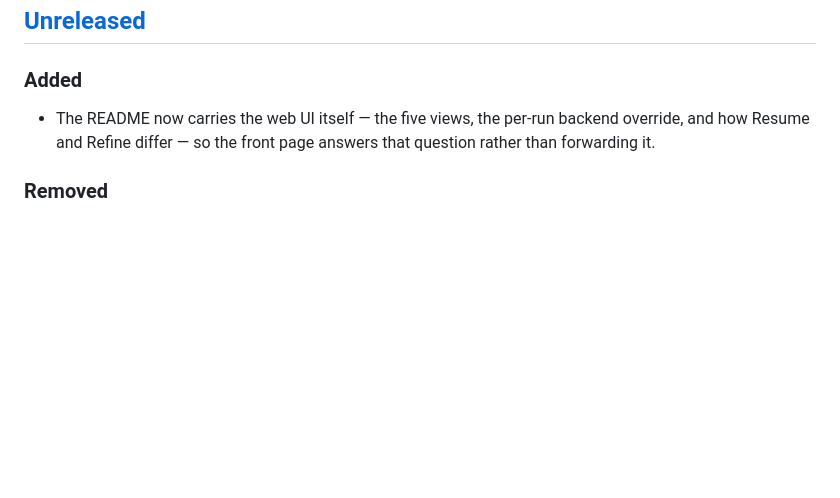
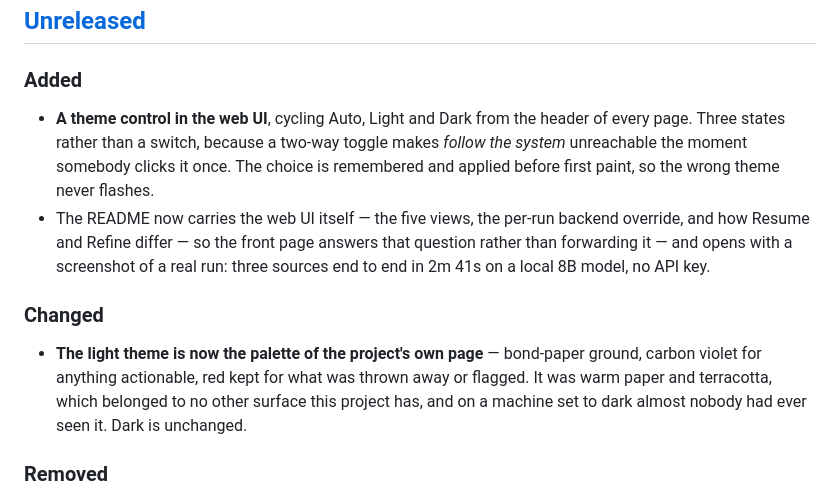
Before and after one commit to DavideAresta/sourcework, a Markdown page: CHANGELOG.md, the part around the change. GitHub-like rendering; blank space fills up the shorter version.

```diff
--- a/CHANGELOG.md
+++ b/CHANGELOG.md
@@ -16,9 +16,23 @@ and the version on every agent card are the same string by construction.
 
 ### Added
 
+- **A theme control in the web UI**, cycling Auto, Light and Dark from the header
+  of every page. Three states rather than a switch, because a two-way toggle
+  makes *follow the system* unreachable the moment somebody clicks it once. The
+  choice is remembered and applied before first paint, so the wrong theme never
+  flashes.
 - The README now carries the web UI itself — the five views, the per-run backend
   override, and how Resume and Refine differ — so the front page answers that
-  question rather than forwarding it.
+  question rather than forwarding it — and opens with a screenshot of a real
+  run: three sources end to end in 2m 41s on a local 8B model, no API key.
+
+### Changed
+
+- **The light theme is now the palette of the project's own page** — bond-paper
+  ground, carbon violet for anything actionable, red kept for what was thrown
+  away or flagged. It was warm paper and terracotta, which belonged to no other
+  surface this project has, and on a machine set to dark almost nobody had ever
+  seen it. Dark is unchanged.
 
 ### Removed
 
```
Also changed, not shown: README.md (+13 -1 lines), docs/img/ui-run.png (added).
